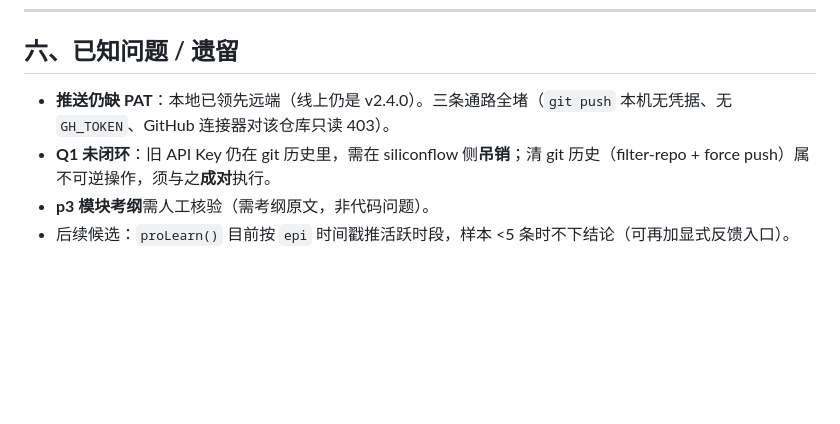
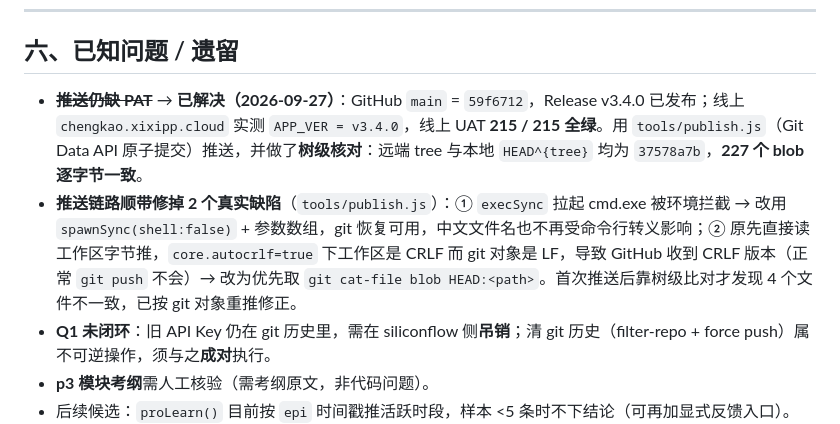
Before and after one commit to xixipppp/chengkao-companion, a Markdown page: RELEASE-v3.4.0.md, the part around the change. GitHub-like rendering; blank space fills up the shorter version.

```diff
--- a/RELEASE-v3.4.0.md
+++ b/RELEASE-v3.4.0.md
@@ -106,7 +106,8 @@
 
 ## 六、已知问题 / 遗留
 
-- **推送仍缺 PAT**：本地已领先远端（线上仍是 v2.4.0）。三条通路全堵（`git push` 本机无凭据、无 `GH_TOKEN`、GitHub 连接器对该仓库只读 403）。
+- ~~**推送仍缺 PAT**~~ → **已解决（2026-09-27）**：GitHub `main` = `59f6712`，Release v3.4.0 已发布；线上 `chengkao.xixipp.cloud` 实测 `APP_VER = v3.4.0`，线上 UAT **215 / 215 全绿**。用 `tools/publish.js`（Git Data API 原子提交）推送，并做了**树级核对**：远端 tree 与本地 `HEAD^{tree}` 均为 `37578a7b`，**227 个 blob 逐字节一致**。
+- **推送链路顺带修掉 2 个真实缺陷**（`tools/publish.js`）：① `execSync` 拉起 cmd.exe 被环境拦截 → 改用 `spawnSync(shell:false)` + 参数数组，git 恢复可用，中文文件名也不再受命令行转义影响；② 原先直接读工作区字节推，`core.autocrlf=true` 下工作区是 CRLF 而 git 对象是 LF，导致 GitHub 收到 CRLF 版本（正常 `git push` 不会）→ 改为优先取 `git cat-file blob HEAD:<path>`。首次推送后靠树级比对才发现 4 个文件不一致，已按 git 对象重推修正。
 - **Q1 未闭环**：旧 API Key 仍在 git 历史里，需在 siliconflow 侧**吊销**；清 git 历史（filter-repo + force push）属不可逆操作，须与之**成对**执行。
 - **p3 模块考纲**需人工核验（需考纲原文，非代码问题）。
 - 后续候选：`proLearn()` 目前按 `epi` 时间戳推活跃时段，样本 <5 条时不下结论（可再加显式反馈入口）。
```
Also changed, not shown: 专家会议纪要-v3.2-P2P3收官.md (+1 -1 lines), 验收测试报告.md (+7 -3 lines).
